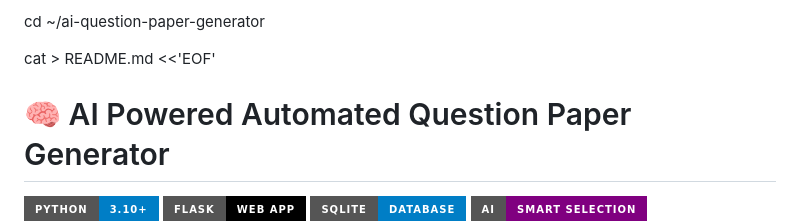
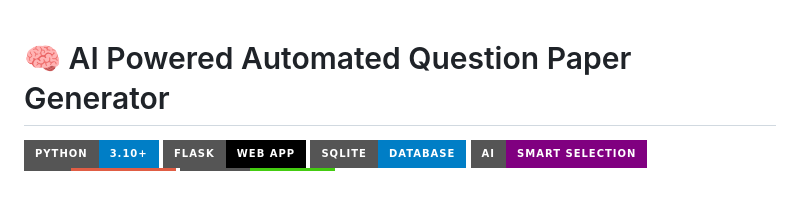
Before and after one commit to rohanramgopal/ai-question-paper-generator, a Markdown page: README.md, the part around the change. Drawn GitHub-style; badges without logos; blank space fills up the shorter version.

Commit message:
Remove unnecessary commands from README

```diff
--- a/README.md
+++ b/README.md
@@ -1,6 +1,4 @@
-cd ~/ai-question-paper-generator
 
-cat > README.md <<'EOF'
 # 🧠 AI Powered Automated Question Paper Generator
 
 ![Python](https://img.shields.io/badge/Python-3.10+-blue?style=for-the-badge&logo=python)
```
